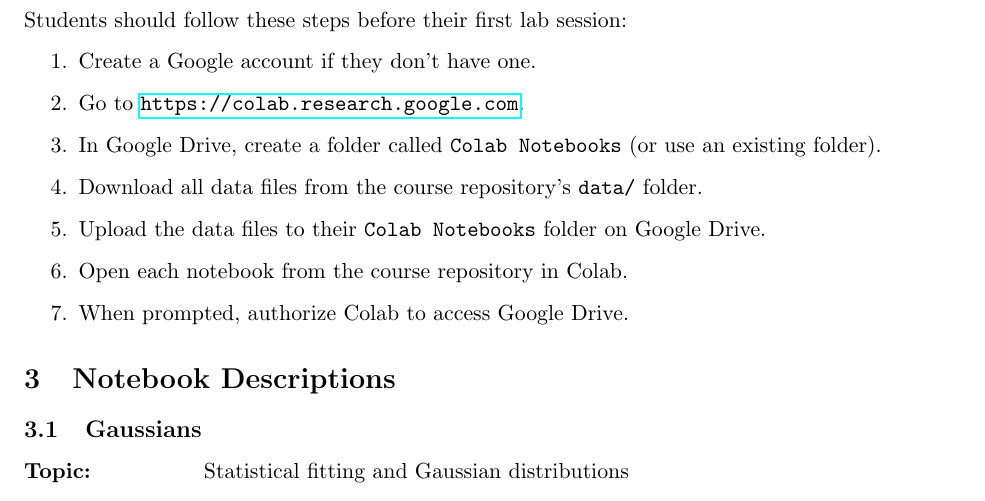
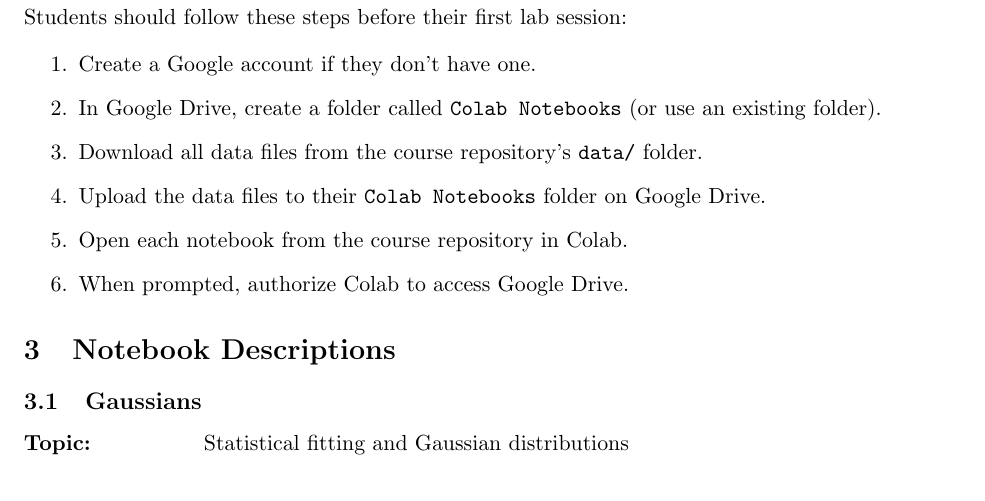
Before and after one commit to astrostubbs/harvard-astro17-labs, a LaTeX document (instructor_guide.tex): part of page 3 of 7, cut so that both start at the same text. Compiled offline with pdfLaTeX.

Commit message:
Remove unnecessary Colab URL step from setup instructions

```diff
--- a/instructor_guide.tex
+++ b/instructor_guide.tex
@@ -56,7 +56,6 @@ Students should follow these steps before their first lab session:
 
 \begin{enumerate}
     \item Create a Google account if they don't have one.
-    \item Go to \url{https://colab.research.google.com}.
     \item In Google Drive, create a folder called \texttt{Colab Notebooks} (or use an existing folder).
     \item Download all data files from the course repository's \texttt{data/} folder.
     \item Upload the data files to their \texttt{Colab Notebooks} folder on Google Drive.
```
